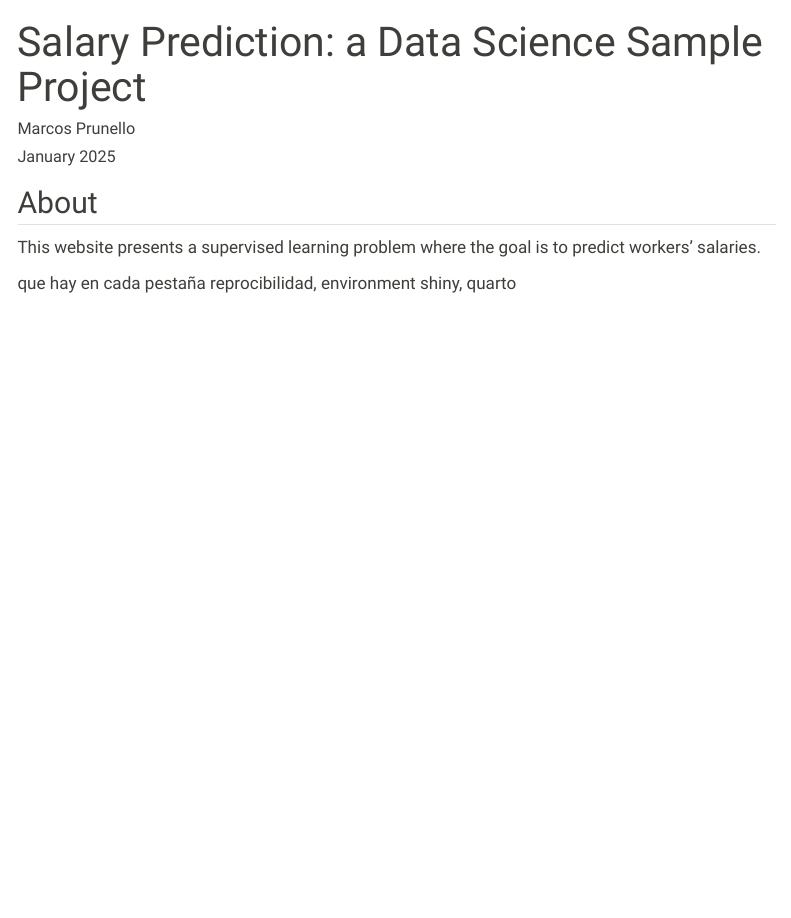
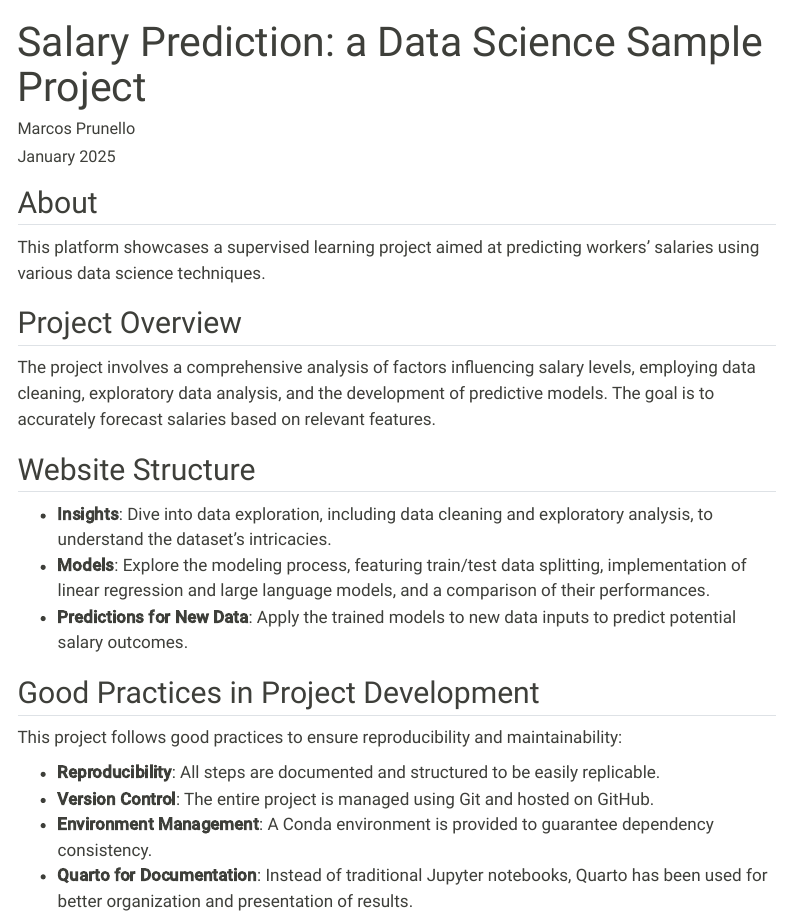
Before and after one commit to mpru/salary_prediction, a Quarto document (website/index.qmd): the page in a window 1100 px wide, from its top. Rendered offline with R 4.5, knitr and Pandoc in place of Quarto, with nearby package versions; menus at the side of the page are left out.

Commit message:
added home page

```diff
--- a/website/index.qmd
+++ b/website/index.qmd
@@ -7,8 +7,23 @@ date-format: "MMMM, YYYY"
 
 ## About
 
-This website presents a supervised learning problem where the goal is to predict workers' salaries.
+This platform showcases a supervised learning project aimed at predicting workers' salaries using various data science techniques.
 
-que hay en cada pestaña
-reprocibilidad, environment
-shiny, quarto
+## Project Overview
+
+The project involves a comprehensive analysis of factors influencing salary levels, employing data cleaning, exploratory data analysis, and the development of predictive models. The goal is to accurately forecast salaries based on relevant features.
+
+## Website Structure
+
+- **Insights**: Dive into data exploration, including data cleaning and exploratory analysis, to understand the dataset's intricacies.
+- **Models**: Explore the modeling process, featuring train/test data splitting, implementation of linear regression and large language models, and a comparison of their performances.
+- **Predictions for New Data**: Apply the trained models to new data inputs to predict potential salary outcomes.
+
+## Good Practices in Project Development
+
+This project follows good practices to ensure reproducibility and maintainability:
+
+- **Reproducibility**: All steps are documented and structured to be easily replicable.
+- **Version Control**: The entire project is managed using Git and hosted on GitHub.
+- **Environment Management**: A Conda environment is provided to guarantee dependency consistency.
+- **Quarto for Documentation**: Instead of traditional Jupyter notebooks, Quarto has been used for better organization and presentation of results.
```
Also changed, not shown: docs/search.json, 6 other files.
